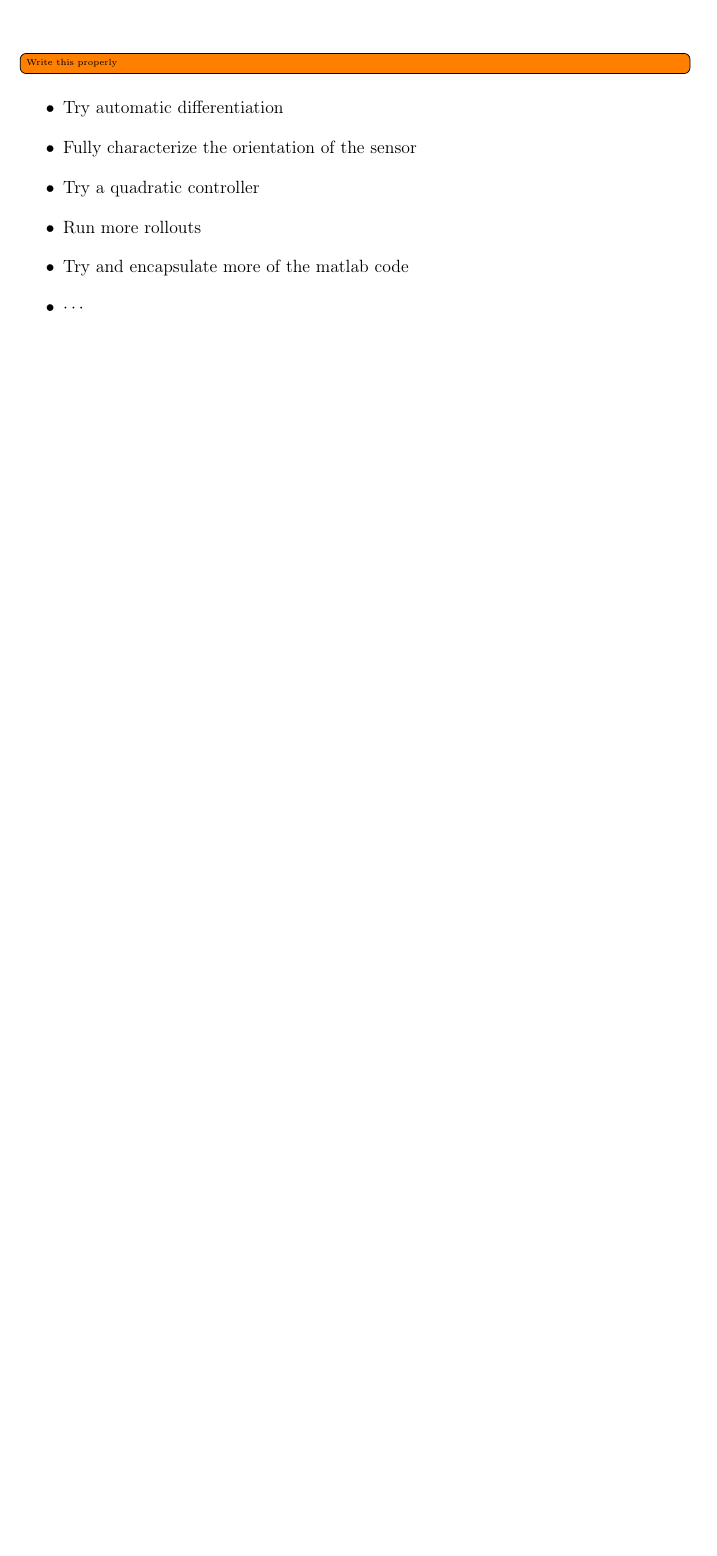
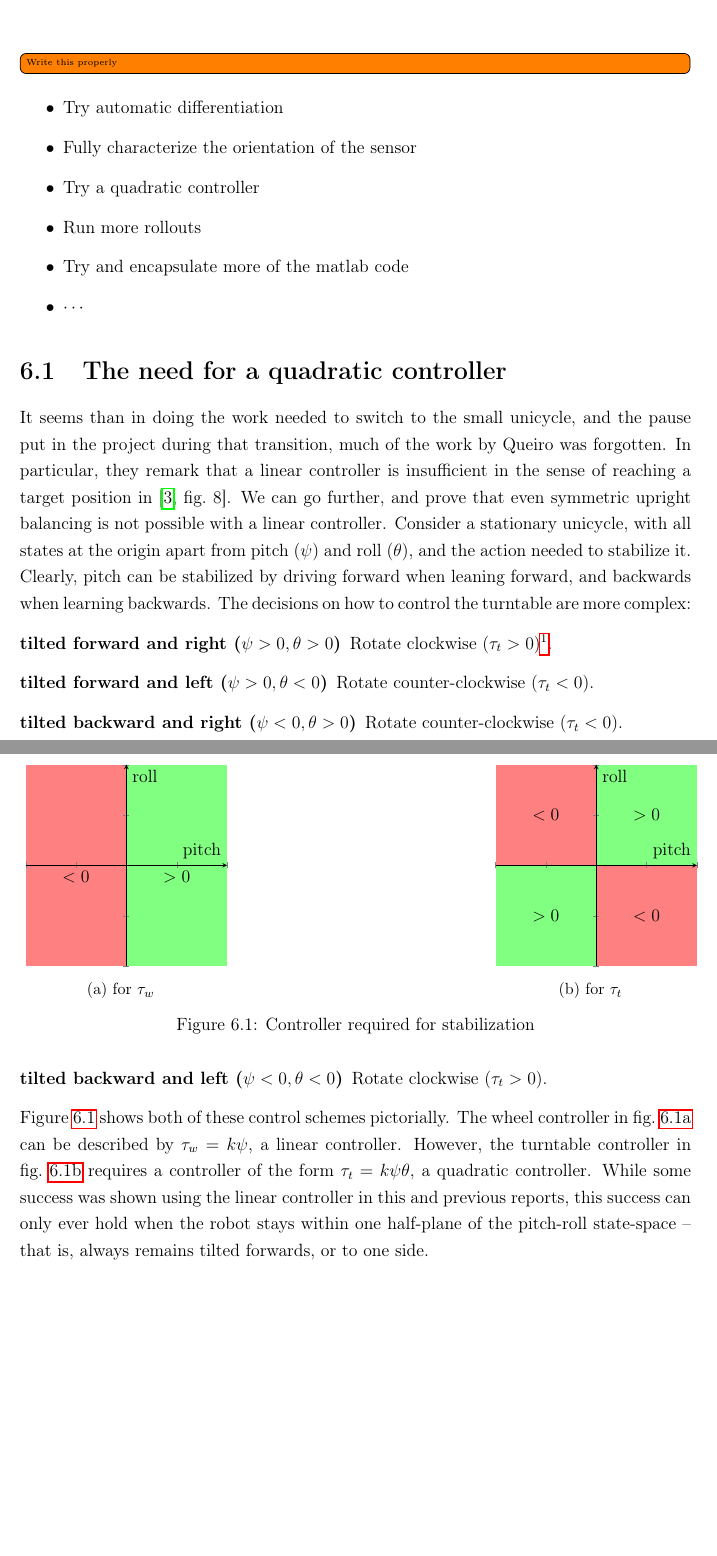
Before and after one commit to eric-wieser/masters-thesis, a LaTeX thesis (main.tex, which reads sections/future.tex): part of page 37 of 46 before the commit and two parts of pages 37 and 38 of 47 after it, the two joined at a grey line, cut so that both start at the same text, the shorter picture padded with empty space. Compiled offline with pdfLaTeX.

Commit message:
Linear controller is insufficient. Crap.

```diff
--- /dev/null
+++ b/sections/future.tex
@@ -0,0 +1,107 @@
+\providecommand{\thebibpath}{..}
+\makeatletter\def\input@path{{\thebibpath/}{.}}\makeatother
+\documentclass[main.tex]{subfiles}
+\begin{document}
+
+
+	\todo[inline]{Write this properly}
+	\begin{itemize}
+		\item Try automatic differentiation
+		\item Fully characterize the orientation of the sensor
+		\item Try a quadratic controller
+		\item Run more rollouts
+		\item Try and encapsulate more of the matlab code
+		\item $\cdots$
+	\end{itemize}
+
+	\section{The need for a quadratic controller}
+
+	It seems than in doing the work needed to switch to the small unicycle, and the pause put in the project during that transition, much of the work by \citeauthor{queiro} was forgotten.
+	In particular, they remark that a linear controller is insufficient in the sense of reaching a target position in \cite[fig.~8]{queiro}.
+	We can go further, and prove that even symmetric upright balancing is not possible with a linear controller.
+	Consider a stationary unicycle, with all states at the origin apart from pitch ($\psi$) and roll ($\theta$), and the action needed to stabilize it.
+	Clearly, pitch can be stabilized by driving forward when leaning forward, and backwards when learning backwards.
+	The decisions on how to control the turntable are more complex:
+	\begin{description}
+		\item[tilted forward and right ($\psi > 0, \theta > 0$)]
+			Rotate clockwise ($\tau_t > 0$)\footnotemark.
+		\item[tilted forward and left ($\psi > 0, \theta < 0$)]
+			Rotate counter-clockwise ($\tau_t < 0$).
+		\item[tilted backward and right ($\psi < 0, \theta > 0$)]
+			Rotate counter-clockwise ($\tau_t < 0$).
+		\item[tilted backward and left ($\psi < 0, \theta < 0$)]
+			Rotate clockwise ($\tau_t > 0$).
+	\end{description}
+	\Cref{fig:balancing} shows both of these control schemes pictorially.
+	The wheel controller in \cref{fig:balancing:wheel} can be described by $\tau_w = k\psi$, a linear controller.
+	However, the turntable controller in \cref{fig:balancing:tt} requires a controller of the form $\tau_t = k\psi\theta$, a quadratic controller.
+	While some success was shown using the linear controller in this and previous reports, this success can only ever hold when the robot stays within one half-plane of the pitch-roll state-space -- that is, always remains tilted forwards, or to one side.
+
+	\begin{figure}
+		\begin{subfigure}[t]{0.3\linewidth}
+			\centering
+			\begin{tikzpicture}
+				\begin{axis}[%
+					width=\linewidth,
+					height=\linewidth,
+					scale only axis,
+					xmin=-1,xmax=1,
+					ymin=-1,ymax=1,
+					ylabel={roll},
+					xlabel={pitch},
+					xticklabels={{}},
+					yticklabels={{}},
+    				axis lines=middle,
+    				axis on top=true
+				]
+					\fill[green!50]
+						(current axis.above origin) rectangle (current axis.south east)
+						node[black,midway, below] {$> 0$};
+					\fill[red!50]
+						(current axis.above origin) rectangle (current axis.south west)
+						node[black,midway, below] {$< 0$};
+				\end{axis}
+			\end{tikzpicture}
+			\caption{for $\tau_w$}
+			\label{fig:balancing:wheel}
+		\end{subfigure}\hfill
+		\begin{subfigure}[t]{0.3\linewidth}
+			\centering
+			\begin{tikzpicture}
+				\begin{axis}[%
+					width=\linewidth,
+					height=\linewidth,
+					scale only axis,
+					xmin=-1,xmax=1,
+					ymin=-1,ymax=1,
+					ylabel={roll},
+					xlabel={pitch},
+					xticklabels={{}},
+					yticklabels={{}},
+    				axis lines=middle,
+    				axis on top=true
+				]
+					\fill[green!50]
+						(current axis.origin) rectangle (current axis.north east)
+						node[black,midway] {$> 0$};
+					\fill[red!50]
+						(current axis.origin) rectangle (current axis.north west)
+						node[black,midway] {$< 0$};
+					\fill[green!50]
+						(current axis.origin) rectangle (current axis.south west)
+						node[black,midway] {$> 0$};
+					\fill[red!50]
+						(current axis.origin) rectangle (current axis.south east)
+						node[black,midway] {$< 0$};
+				\end{axis}
+			\end{tikzpicture}
+			\caption{for $\tau_t$}
+			\label{fig:balancing:tt}
+		\end{subfigure}
+		\caption{Controller required for stabilization}
+		\label{fig:balancing}
+	\end{figure}
+
+	\footnotetext{Rotating the turntable counter-clockwise exerts a clockwise moment on the robot body}
+
+\end{document}
```
Also changed, not shown: main.tex (+1 -9 lines).
